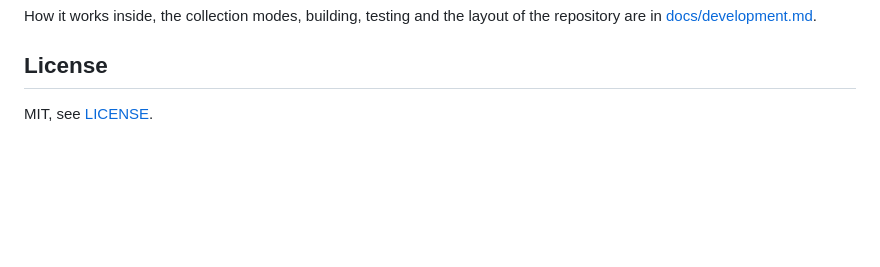
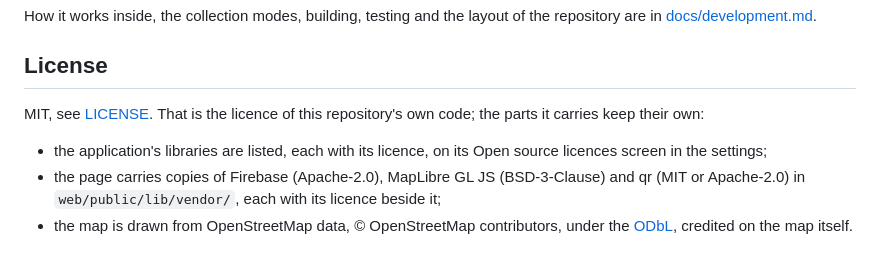
Before and after one commit to VitalyOstanin/geoshare, a Markdown page: README.md, the part around the change. Drawn GitHub-style; blank space fills up the shorter version.

```diff
--- a/README.md
+++ b/README.md
@@ -151,4 +151,14 @@ the repository are in [docs/development.md](docs/development.md).
 
 ## License
 
-MIT, see [LICENSE](LICENSE).
+MIT, see [LICENSE](LICENSE). That is the licence of this repository's own
+code; the parts it carries keep their own:
+
+- the application's libraries are listed, each with its licence, on its
+  Open source licences screen in the settings;
+- the page carries copies of Firebase (Apache-2.0), MapLibre GL JS
+  (BSD-3-Clause) and qr (MIT or Apache-2.0) in `web/public/lib/vendor/`, each with its
+  licence beside it;
+- the map is drawn from OpenStreetMap data, © OpenStreetMap contributors,
+  under the [ODbL](https://www.openstreetmap.org/copyright), credited on the
+  map itself.
```
Also changed, not shown: README.ru.md (+10 -1 lines).
